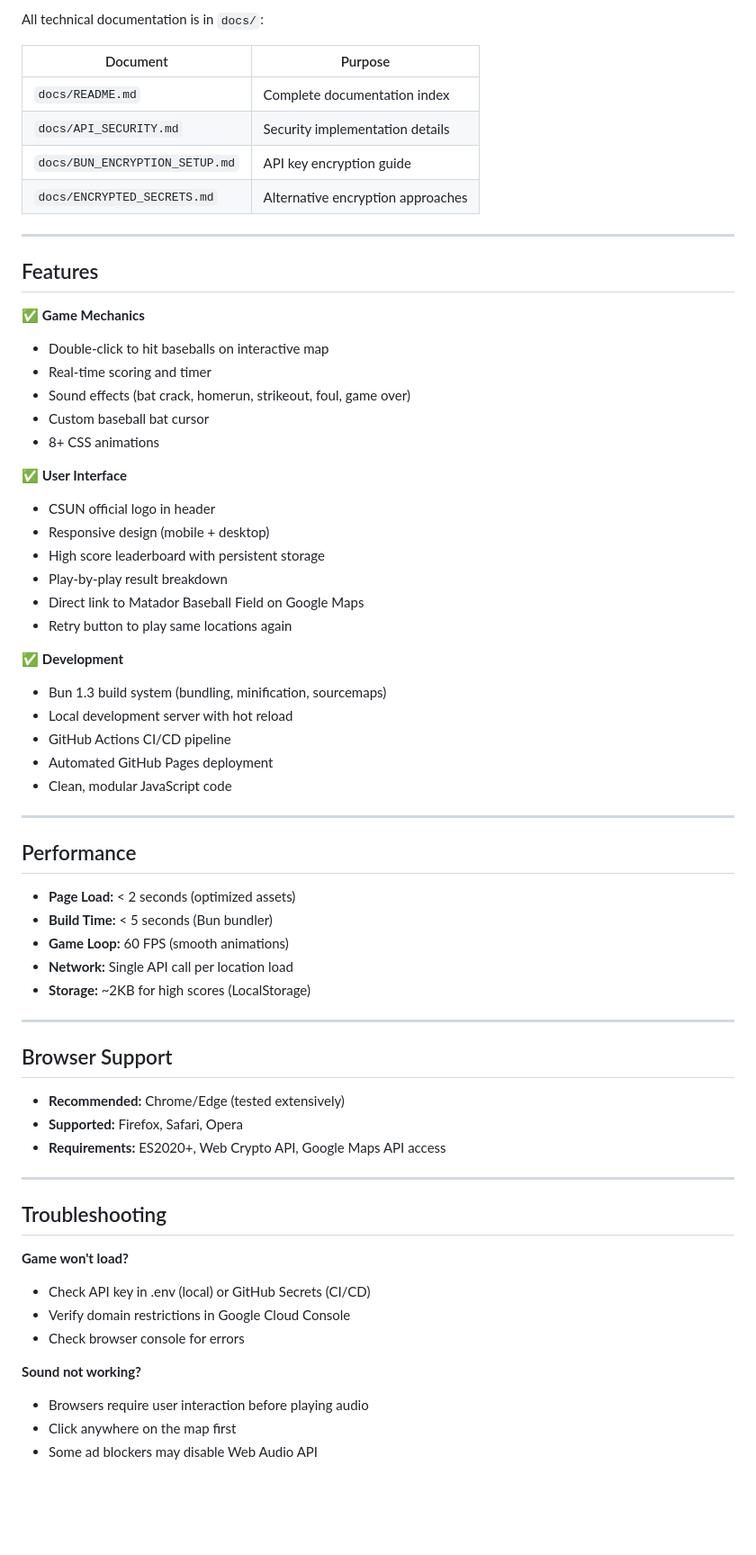
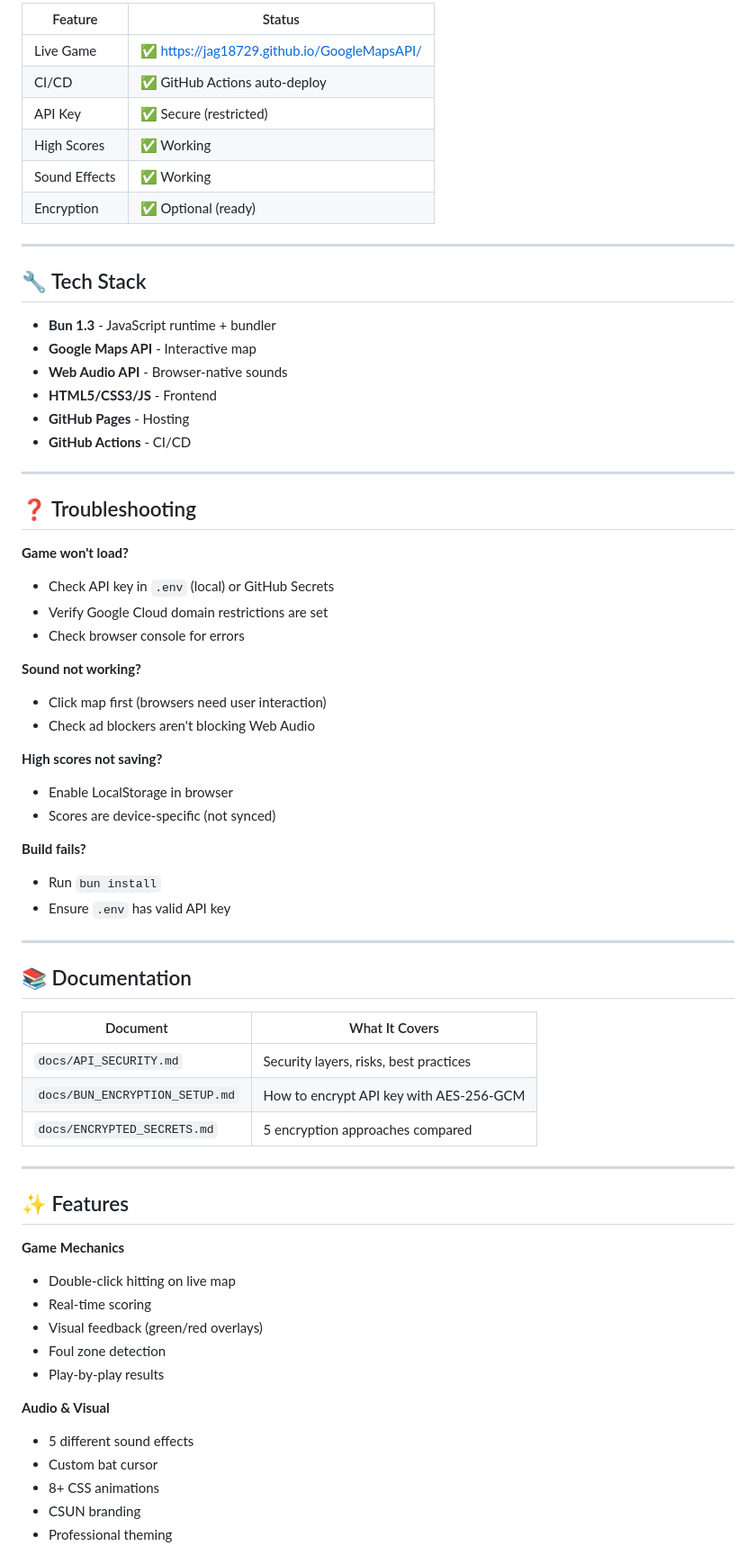
Before and after one commit to jag18729/GoogleMapsAPI, a Markdown page: README.md, the part around one of its changes. Shown at 90% size. Rendered like a GitHub page; blank space fills up the shorter version.

```diff
--- a/README.md
+++ b/README.md
@@ -143,68 +139,70 @@ See `docs/BUN_ENCRYPTION_SETUP.md` for complete guide.
 
-All technical documentation is in `docs/`:
-
-| Document | Purpose |
-|----------|---------|
-| `docs/README.md` | Complete documentation index |
-| `docs/API_SECURITY.md` | Security implementation details |
-| `docs/BUN_ENCRYPTION_SETUP.md` | API key encryption guide |
-| `docs/ENCRYPTED_SECRETS.md` | Alternative encryption approaches |
+| Feature | Status |
+|---------|--------|
+| Live Game | ✅ https://jag18729.github.io/GoogleMapsAPI/ |
+| CI/CD | ✅ GitHub Actions auto-deploy |
+| API Key | ✅ Secure (restricted) |
+| High Scores | ✅ Working |
+| Sound Effects | ✅ Working |
+| Encryption | ✅ Optional (ready) |
 
 ---
 
-## Features
+## 🔧 Tech Stack
 
-✅ **Game Mechanics**
-- Double-click to hit baseballs on interactive map
-- Real-time scoring and timer
-- Sound effects (bat crack, homerun, strikeout, foul, game over)
-- Custom baseball bat cursor
-- 8+ CSS animations
-
-✅ **User Interface**
-- CSUN official logo in header
-- Responsive design (mobile + desktop)
-- High score leaderboard with persistent storage
-- Play-by-play result breakdown
-- Direct link to Matador Baseball Field on Google Maps
-- Retry button to play same locations again
-
-✅ **Development**
-- Bun 1.3 build system (bundling, minification, sourcemaps)
-- Local development server with hot reload
-- GitHub Actions CI/CD pipeline
-- Automated GitHub Pages deployment
-- Clean, modular JavaScript code
+- **Bun 1.3** - JavaScript runtime + bundler
+- **Google Maps API** - Interactive map
+- **Web Audio API** - Browser-native sounds
+- **HTML5/CSS3/JS** - Frontend
+- **GitHub Pages** - Hosting
+- **GitHub Actions** - CI/CD
 
 ---
 
-## Performance
+## ❓ Troubleshooting
 
-- **Page Load:** < 2 seconds (optimized assets)
-- **Build Time:** < 5 seconds (Bun bundler)
-- **Game Loop:** 60 FPS (smooth animations)
-- **Network:** Single API call per location load
-- **Storage:** ~2KB for high scores (LocalStorage)
+**Game won't load?**
+- Check API key in `.env` (local) or GitHub Secrets
+- Verify Google Cloud domain restrictions are set
+- Check browser console for errors
+
+**Sound not working?**
+- Click map first (browsers need user interaction)
+- Check ad blockers aren't blocking Web Audio
+
+**High scores not saving?**
+- Enable LocalStorage in browser
+- Scores are device-specific (not synced)
+
+**Build fails?**
+- Run `bun install`
+- Ensure `.env` has valid API key
 
 ---
 
-## Browser Support
+## 📚 Documentation
 
-- **Recommended:** Chrome/Edge (tested extensively)
-- **Supported:** Firefox, Safari, Opera
-- **Requirements:** ES2020+, Web Crypto API, Google Maps API access
+| Document | What It Covers |
+|----------|----------------|
+| `docs/API_SECURITY.md` | Security layers, risks, best practices |
+| `docs/BUN_ENCRYPTION_SETUP.md` | How to encrypt API key with AES-256-GCM |
+| `docs/ENCRYPTED_SECRETS.md` | 5 encryption approaches compared |
 
 ---
 
-## Troubleshooting
+## ✨ Features
 
-**Game won't load?**
-- Check API key in .env (local) or GitHub Secrets (CI/CD)
-- Verify domain restrictions in Google Cloud Console
-- Check browser console for errors
+**Game Mechanics**
+- Double-click hitting on live map
+- Real-time scoring
+- Visual feedback (green/red overlays)
+- Foul zone detection
+- Play-by-play results
 
-**Sound not working?**
-- Browsers require user interaction before playing audio
-- Click anywhere on the map first
-- Some ad blockers may disable Web Audio API
+**Audio & Visual**
+- 5 different sound effects
+- Custom bat cursor
+- 8+ CSS animations
+- CSUN branding
+- Professional theming
 
```
Also changed, not shown: other parts of README.md (+113 -108 lines).
